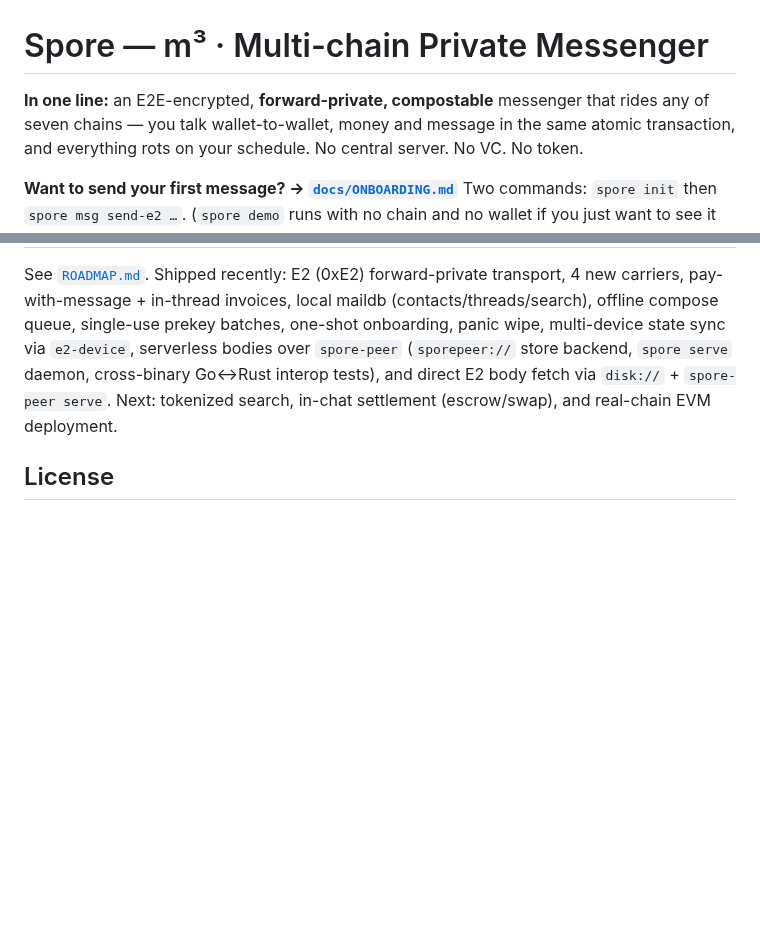
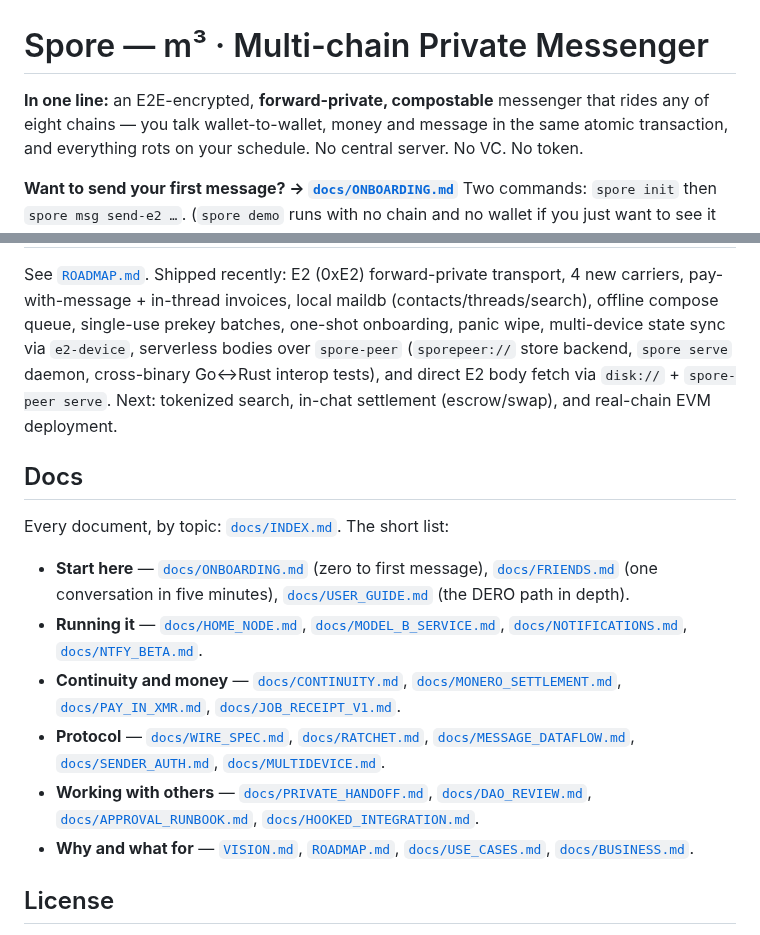
Before and after one commit to liqdmetal/spore, a Markdown page: README.md, 2 parts joined by grey strips. Rendered like a GitHub page; blank space fills up the shorter version.

```diff
--- a/README.md
+++ b/README.md
@@ -1,7 +1,7 @@
 # Spore — m³ · Multi-chain Private Messenger
 
 **In one line:** an E2E-encrypted, **forward-private, compostable** messenger
-that rides any of seven chains — you talk wallet-to-wallet, money and message
+that rides any of eight chains — you talk wallet-to-wallet, money and message
 in the same atomic transaction, and everything rots on your schedule. No
 central server. No VC. No token.
 
@@ -377,6 +377,33 @@ interop tests), and direct E2 body fetch via `disk://` + `spore-peer serve`.
 Next: tokenized search, in-chat settlement (escrow/swap), and real-chain EVM
 deployment.
 
+## Docs
+
+Every document, by topic: [`docs/INDEX.md`](docs/INDEX.md). The short list:
+
+- **Start here** — [`docs/ONBOARDING.md`](docs/ONBOARDING.md) (zero to first
+  message), [`docs/FRIENDS.md`](docs/FRIENDS.md) (one conversation in five
+  minutes), [`docs/USER_GUIDE.md`](docs/USER_GUIDE.md) (the DERO path in depth).
+- **Running it** — [`docs/HOME_NODE.md`](docs/HOME_NODE.md),
+  [`docs/MODEL_B_SERVICE.md`](docs/MODEL_B_SERVICE.md),
+  [`docs/NOTIFICATIONS.md`](docs/NOTIFICATIONS.md),
+  [`docs/NTFY_BETA.md`](docs/NTFY_BETA.md).
+- **Continuity and money** — [`docs/CONTINUITY.md`](docs/CONTINUITY.md),
+  [`docs/MONERO_SETTLEMENT.md`](docs/MONERO_SETTLEMENT.md),
+  [`docs/PAY_IN_XMR.md`](docs/PAY_IN_XMR.md),
+  [`docs/JOB_RECEIPT_V1.md`](docs/JOB_RECEIPT_V1.md).
+- **Protocol** — [`docs/WIRE_SPEC.md`](docs/WIRE_SPEC.md),
+  [`docs/RATCHET.md`](docs/RATCHET.md),
+  [`docs/MESSAGE_DATAFLOW.md`](docs/MESSAGE_DATAFLOW.md),
+  [`docs/SENDER_AUTH.md`](docs/SENDER_AUTH.md),
+  [`docs/MULTIDEVICE.md`](docs/MULTIDEVICE.md).
+- **Working with others** — [`docs/PRIVATE_HANDOFF.md`](docs/PRIVATE_HANDOFF.md),
+  [`docs/DAO_REVIEW.md`](docs/DAO_REVIEW.md),
+  [`docs/APPROVAL_RUNBOOK.md`](docs/APPROVAL_RUNBOOK.md),
+  [`docs/HOOKED_INTEGRATION.md`](docs/HOOKED_INTEGRATION.md).
+- **Why and what for** — [`VISION.md`](VISION.md), [`ROADMAP.md`](ROADMAP.md),
+  [`docs/USE_CASES.md`](docs/USE_CASES.md), [`docs/BUSINESS.md`](docs/BUSINESS.md).
+
 ## License
 
 BSD 3-Clause. Spore is clean-room Go; it imports no derohe source. derohe-rs
```
Also changed, not shown: docs/INDEX.md (added, +115 -0 lines).
